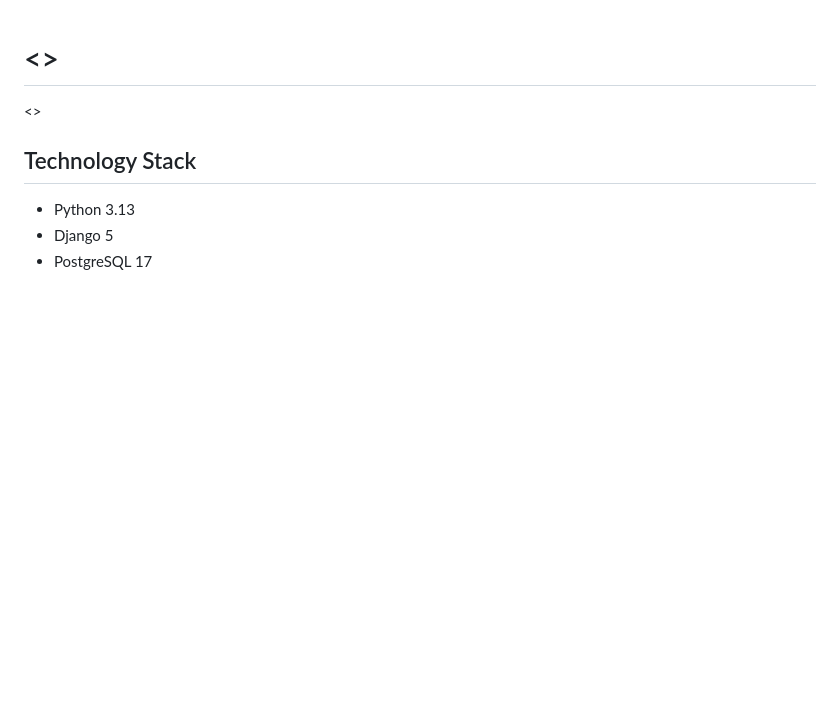
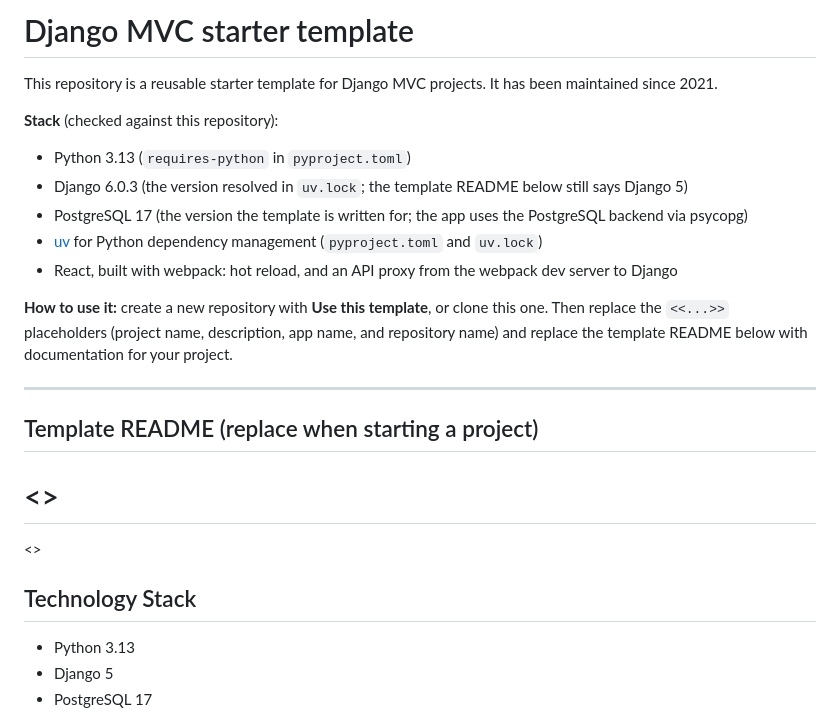
Before and after one commit to alvaroscelza/django-template, a Markdown page: README.md, the part around the change. Rendered like a GitHub page; blank space fills up the shorter version.

Commit message:
Add a repository intro above the template README
Visitors were landing on the unfinished project-template page. Describe what this starter is, the stack checked in the repo, and how to use it, and keep the placeholder README underneath.

Co-authored-by: Alvaro R. Scelza <alvaroscelza@gmail.com>

```diff
--- a/README.md
+++ b/README.md
@@ -1,3 +1,21 @@
+# Django MVC starter template
+
+This repository is a reusable starter template for Django MVC projects. It has been maintained since 2021.
+
+**Stack** (checked against this repository):
+
+- Python 3.13 (`requires-python` in `pyproject.toml`)
+- Django 6.0.3 (the version resolved in `uv.lock`; the template README below still says Django 5)
+- PostgreSQL 17 (the version the template is written for; the app uses the PostgreSQL backend via psycopg)
+- [uv](https://docs.astral.sh/uv/) for Python dependency management (`pyproject.toml` and `uv.lock`)
+- React, built with webpack: hot reload, and an API proxy from the webpack dev server to Django
+
+**How to use it:** create a new repository with **Use this template**, or clone this one. Then replace the `<<...>>` placeholders (project name, description, app name, and repository name) and replace the template README below with documentation for your project.
+
+---
+
+## Template README (replace when starting a project)
+
 # <<Project Name>>
 <<Project description.>>
 
```
